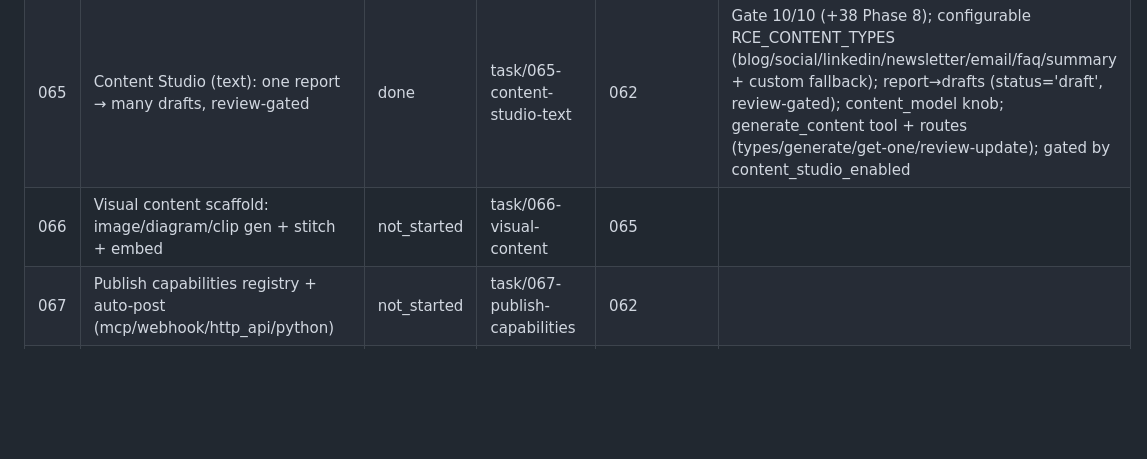
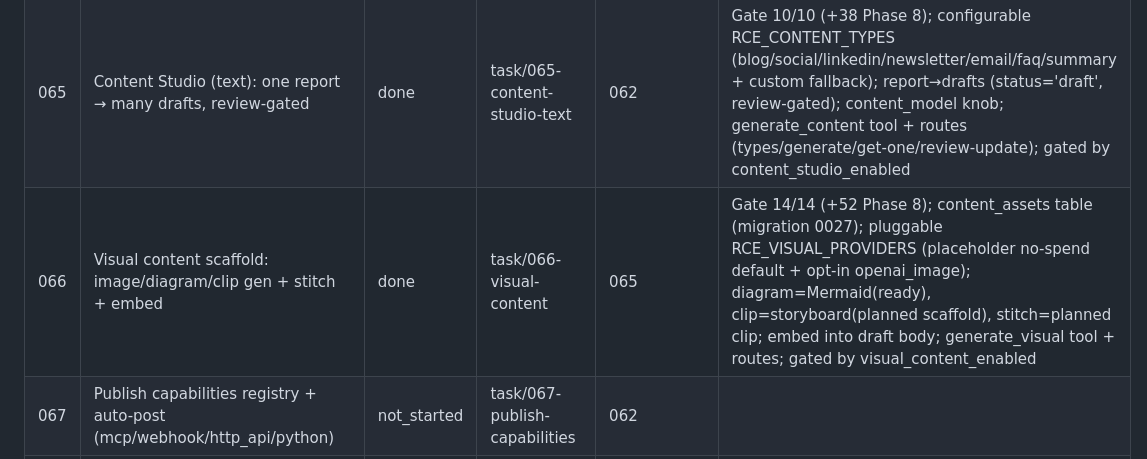
Before and after one commit to nigusdawit/orbitse, a Markdown page: tasks/README.md, the part around the change. Rendered like a GitHub page; blank space fills up the shorter version.

Commit message:
docs: mark task 066 (visual content scaffold) done
Co-Authored-By: Claude Opus 4.8 (1M context) <noreply@anthropic.com>

```diff
--- a/tasks/README.md
+++ b/tasks/README.md
@@ -107,7 +107,7 @@ expand on first touch to avoid premature detail that drifts). See root `PLAN.md`
 | 063 | Gather: multi-source fetch into the Sources layer | done | task/063-research-gather | 062 | Gate 8/8; reuses scraper SSRF-guarded fetch + render fallback; content-hash dedup; rate-limited; gather_sources tool + POST /admin/api/research/gather; gated by research_hub_enabled |
 | 064 | Deep Research: fan-out → fetch → cited synthesis | done | task/064-deep-research | 063 | Gate 14/14 (+22 with 063); plan→discover(web search)→fetch(063 gather)→synthesize; anti-hallucination citation filter (drops unfetched URLs); cost-capped (max_sources≤25, 4 sub-q / 3 searches); OpenAI JSON mode, stub-tested; run_research tool + POST /admin/api/research/run |
 | 065 | Content Studio (text): one report → many drafts, review-gated | done | task/065-content-studio-text | 062 | Gate 10/10 (+38 Phase 8); configurable RCE_CONTENT_TYPES (blog/social/linkedin/newsletter/email/faq/summary + custom fallback); report→drafts (status='draft', review-gated); content_model knob; generate_content tool + routes (types/generate/get-one/review-update); gated by content_studio_enabled |
-| 066 | Visual content scaffold: image/diagram/clip gen + stitch + embed | not_started | task/066-visual-content | 065 | |
+| 066 | Visual content scaffold: image/diagram/clip gen + stitch + embed | done | task/066-visual-content | 065 | Gate 14/14 (+52 Phase 8); content_assets table (migration 0027); pluggable RCE_VISUAL_PROVIDERS (placeholder no-spend default + opt-in openai_image); diagram=Mermaid(ready), clip=storyboard(planned scaffold), stitch=planned clip; embed into draft body; generate_visual tool + routes; gated by visual_content_enabled |
 | 067 | Publish capabilities registry + auto-post (mcp/webhook/http_api/python) | not_started | task/067-publish-capabilities | 062 | |
 | 068 | Automation links: triggers → research/generate/publish actions | not_started | task/068-automation-links | 064,065,067 | |
 | 069 | Research Hub + Content Studio tabs (UI) | not_started | task/069-rce-tabs | 064,065 | |
```
